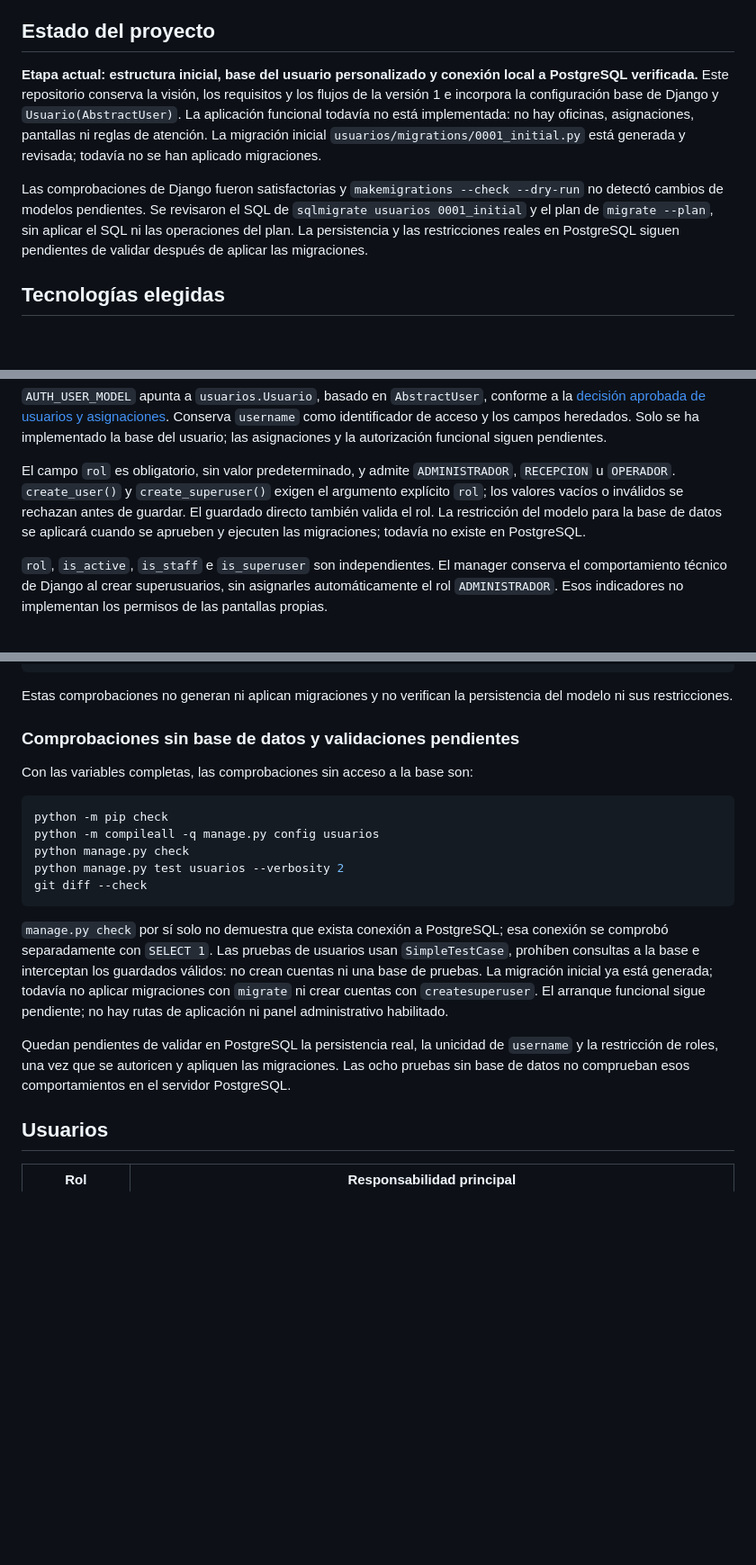
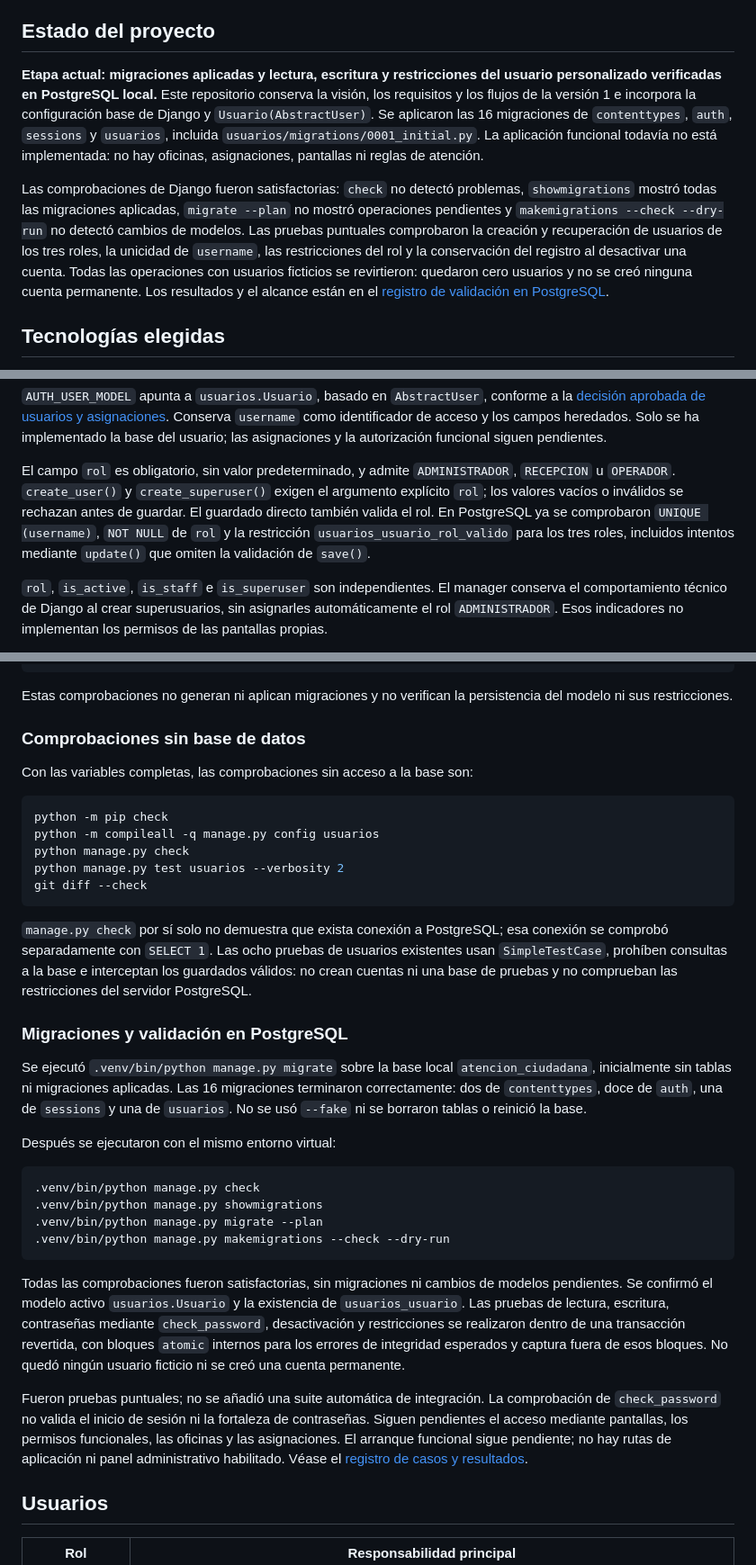
Before and after one commit to dustylenin/sistema-flujo-atencion-ciudadana, a Markdown page: README.md, 3 parts joined by grey strips. Shown at 90% size. Rendered like a GitHub page; blank space fills up the shorter version.

Commit message:
docs: registrar validacion de usuarios en PostgreSQL

````diff
--- a/README.md
+++ b/README.md
@@ -6,9 +6,9 @@ El sistema busca mantener un registro trazable desde la recepción hasta el resu
 
 ## Estado del proyecto
 
-**Etapa actual: estructura inicial, base del usuario personalizado y conexión local a PostgreSQL verificada.** Este repositorio conserva la visión, los requisitos y los flujos de la versión 1 e incorpora la configuración base de Django y `Usuario(AbstractUser)`. La aplicación funcional todavía no está implementada: no hay oficinas, asignaciones, pantallas ni reglas de atención. La migración inicial `usuarios/migrations/0001_initial.py` está generada y revisada; todavía no se han aplicado migraciones.
+**Etapa actual: migraciones aplicadas y lectura, escritura y restricciones del usuario personalizado verificadas en PostgreSQL local.** Este repositorio conserva la visión, los requisitos y los flujos de la versión 1 e incorpora la configuración base de Django y `Usuario(AbstractUser)`. Se aplicaron las 16 migraciones de `contenttypes`, `auth`, `sessions` y `usuarios`, incluida `usuarios/migrations/0001_initial.py`. La aplicación funcional todavía no está implementada: no hay oficinas, asignaciones, pantallas ni reglas de atención.
 
-Las comprobaciones de Django fueron satisfactorias y `makemigrations --check --dry-run` no detectó cambios de modelos pendientes. Se revisaron el SQL de `sqlmigrate usuarios 0001_initial` y el plan de `migrate --plan`, sin aplicar el SQL ni las operaciones del plan. La persistencia y las restricciones reales en PostgreSQL siguen pendientes de validar después de aplicar las migraciones.
+Las comprobaciones de Django fueron satisfactorias: `check` no detectó problemas, `showmigrations` mostró todas las migraciones aplicadas, `migrate --plan` no mostró operaciones pendientes y `makemigrations --check --dry-run` no detectó cambios de modelos. Las pruebas puntuales comprobaron la creación y recuperación de usuarios de los tres roles, la unicidad de `username`, las restricciones del rol y la conservación del registro al desactivar una cuenta. Todas las operaciones con usuarios ficticios se revirtieron: quedaron cero usuarios y no se creó ninguna cuenta permanente. Los resultados y el alcance están en el [registro de validación en PostgreSQL](docs/pruebas/001-usuarios-postgresql.md).
 
 ## Tecnologías elegidas
 
@@ -36,7 +36,7 @@ requirements.txt Dependencias del entorno
 
 `AUTH_USER_MODEL` apunta a `usuarios.Usuario`, basado en `AbstractUser`, conforme a la [decisión aprobada de usuarios y asignaciones](docs/decisiones/001-usuarios-y-asignaciones.md). Conserva `username` como identificador de acceso y los campos heredados. Solo se ha implementado la base del usuario; las asignaciones y la autorización funcional siguen pendientes.
 
-El campo `rol` es obligatorio, sin valor predeterminado, y admite `ADMINISTRADOR`, `RECEPCION` u `OPERADOR`. `create_user()` y `create_superuser()` exigen el argumento explícito `rol`; los valores vacíos o inválidos se rechazan antes de guardar. El guardado directo también valida el rol. La restricción del modelo para la base de datos se aplicará cuando se aprueben y ejecuten las migraciones; todavía no existe en PostgreSQL.
+El campo `rol` es obligatorio, sin valor predeterminado, y admite `ADMINISTRADOR`, `RECEPCION` u `OPERADOR`. `create_user()` y `create_superuser()` exigen el argumento explícito `rol`; los valores vacíos o inválidos se rechazan antes de guardar. El guardado directo también valida el rol. En PostgreSQL ya se comprobaron `UNIQUE (username)`, `NOT NULL` de `rol` y la restricción `usuarios_usuario_rol_valido` para los tres roles, incluidos intentos mediante `update()` que omiten la validación de `save()`.
 
 `rol`, `is_active`, `is_staff` e `is_superuser` son independientes. El manager conserva el comportamiento técnico de Django al crear superusuarios, sin asignarles automáticamente el rol `ADMINISTRADOR`. Esos indicadores no implementan los permisos de las pantallas propias.
 
@@ -126,7 +126,7 @@ python manage.py shell -c 'from django.db import connection; cursor = connection
 
 Estas comprobaciones no generan ni aplican migraciones y no verifican la persistencia del modelo ni sus restricciones.
 
-### Comprobaciones sin base de datos y validaciones pendientes
+### Comprobaciones sin base de datos
 
 Con las variables completas, las comprobaciones sin acceso a la base son:
 
@@ -138,9 +138,24 @@ python manage.py test usuarios --verbosity 2
 git diff --check
 ```
 
-`manage.py check` por sí solo no demuestra que exista conexión a PostgreSQL; esa conexión se comprobó separadamente con `SELECT 1`. Las pruebas de usuarios usan `SimpleTestCase`, prohíben consultas a la base e interceptan los guardados válidos: no crean cuentas ni una base de pruebas. La migración inicial ya está generada; todavía no aplicar migraciones con `migrate` ni crear cuentas con `createsuperuser`. El arranque funcional sigue pendiente; no hay rutas de aplicación ni panel administrativo habilitado.
+`manage.py check` por sí solo no demuestra que exista conexión a PostgreSQL; esa conexión se comprobó separadamente con `SELECT 1`. Las ocho pruebas de usuarios existentes usan `SimpleTestCase`, prohíben consultas a la base e interceptan los guardados válidos: no crean cuentas ni una base de pruebas y no comprueban las restricciones del servidor PostgreSQL.
 
-Quedan pendientes de validar en PostgreSQL la persistencia real, la unicidad de `username` y la restricción de roles, una vez que se autoricen y apliquen las migraciones. Las ocho pruebas sin base de datos no comprueban esos comportamientos en el servidor PostgreSQL.
+### Migraciones y validación en PostgreSQL
+
+Se ejecutó `.venv/bin/python manage.py migrate` sobre la base local `atencion_ciudadana`, inicialmente sin tablas ni migraciones aplicadas. Las 16 migraciones terminaron correctamente: dos de `contenttypes`, doce de `auth`, una de `sessions` y una de `usuarios`. No se usó `--fake` ni se borraron tablas o reinició la base.
+
+Después se ejecutaron con el mismo entorno virtual:
+
+```bash
+.venv/bin/python manage.py check
+.venv/bin/python manage.py showmigrations
+.venv/bin/python manage.py migrate --plan
+.venv/bin/python manage.py makemigrations --check --dry-run
+```
+
+Todas las comprobaciones fueron satisfactorias, sin migraciones ni cambios de modelos pendientes. Se confirmó el modelo activo `usuarios.Usuario` y la existencia de `usuarios_usuario`. Las pruebas de lectura, escritura, contraseñas mediante `check_password`, desactivación y restricciones se realizaron dentro de una transacción revertida, con bloques `atomic` internos para los errores de integridad esperados y captura fuera de esos bloques. No quedó ningún usuario ficticio ni se creó una cuenta permanente.
+
+Fueron pruebas puntuales; no se añadió una suite automática de integración. La comprobación de `check_password` no valida el inicio de sesión ni la fortaleza de contraseñas. Siguen pendientes el acceso mediante pantallas, los permisos funcionales, las oficinas y las asignaciones. El arranque funcional sigue pendiente; no hay rutas de aplicación ni panel administrativo habilitado. Véase el [registro de casos y resultados](docs/pruebas/001-usuarios-postgresql.md).
 
 ## Usuarios
 
````
Also changed, not shown: other parts of README.md (+1 -0 lines), docs/pruebas/001-usuarios-postgresql.md (added, +112 -0 lines).
